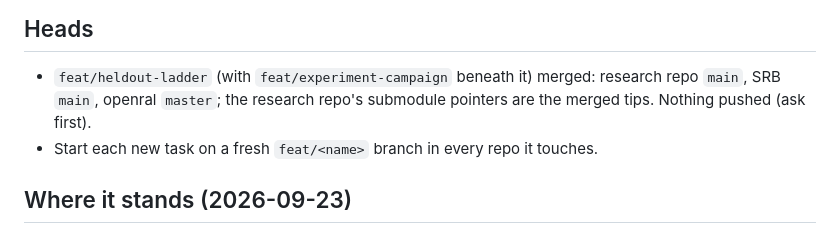
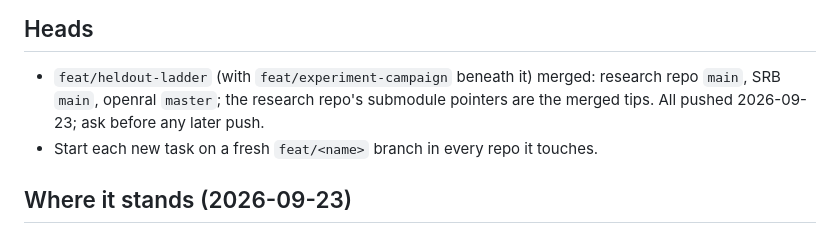
Before and after one commit to Bingqi-Huang/Space-Robot-Harness, a Markdown page: AGENT/handoff.md, the part around the change. Rendered like a GitHub page.

```diff
--- a/AGENT/handoff.md
+++ b/AGENT/handoff.md
@@ -8,7 +8,7 @@ verification and hard boundaries. Simulator truth is for evaluation / post-hoc d
 ## Heads
 
 - `feat/heldout-ladder` (with `feat/experiment-campaign` beneath it) merged: research repo `main`, SRB `main`,
-  openral `master`; the research repo's submodule pointers are the merged tips. Nothing pushed (ask first).
+  openral `master`; the research repo's submodule pointers are the merged tips. All pushed 2026-09-23; ask before any later push.
 - Start each new task on a fresh `feat/<name>` branch in every repo it touches.
 
 ## Where it stands (2026-09-23)
```
Also changed, not shown: AGENT/todo.md (+1 -2 lines).
